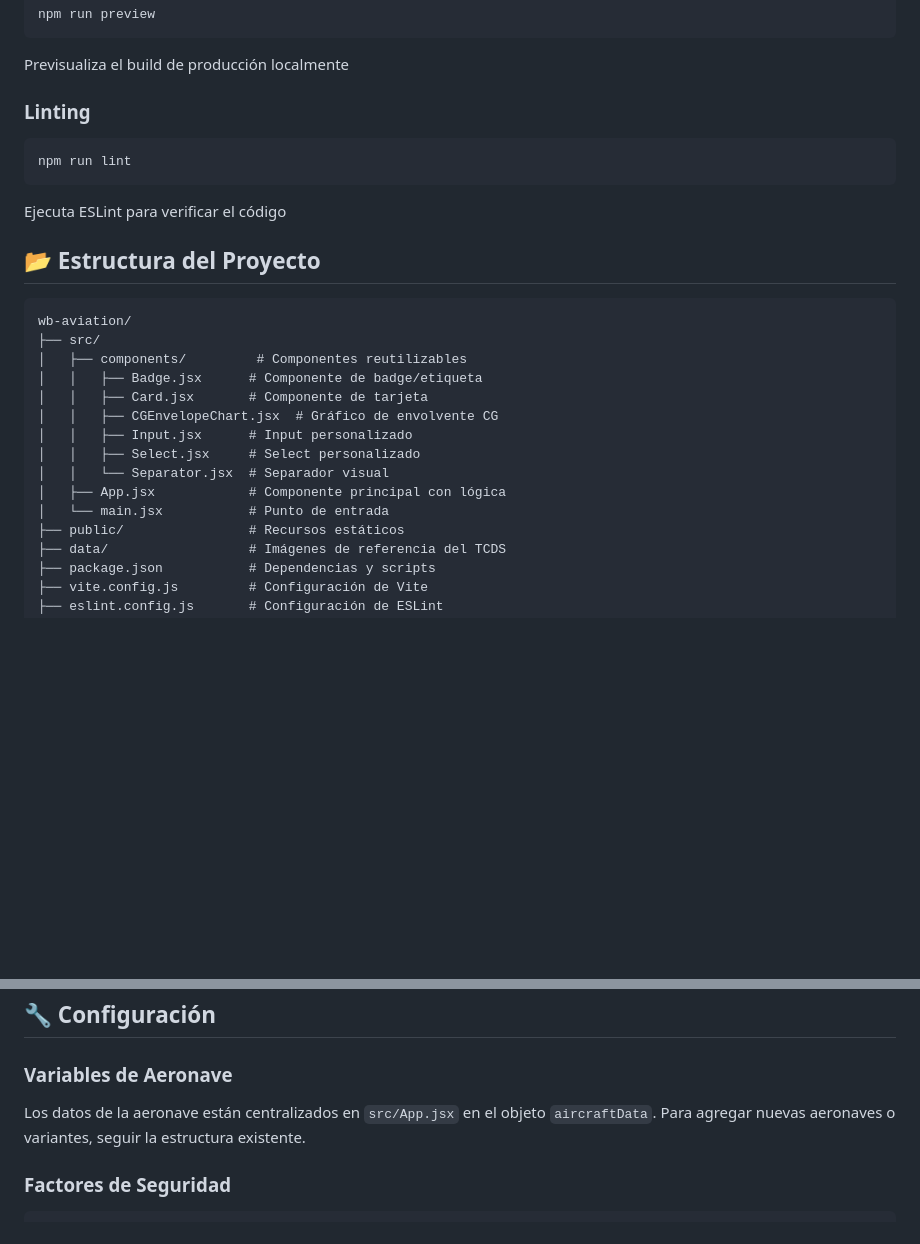
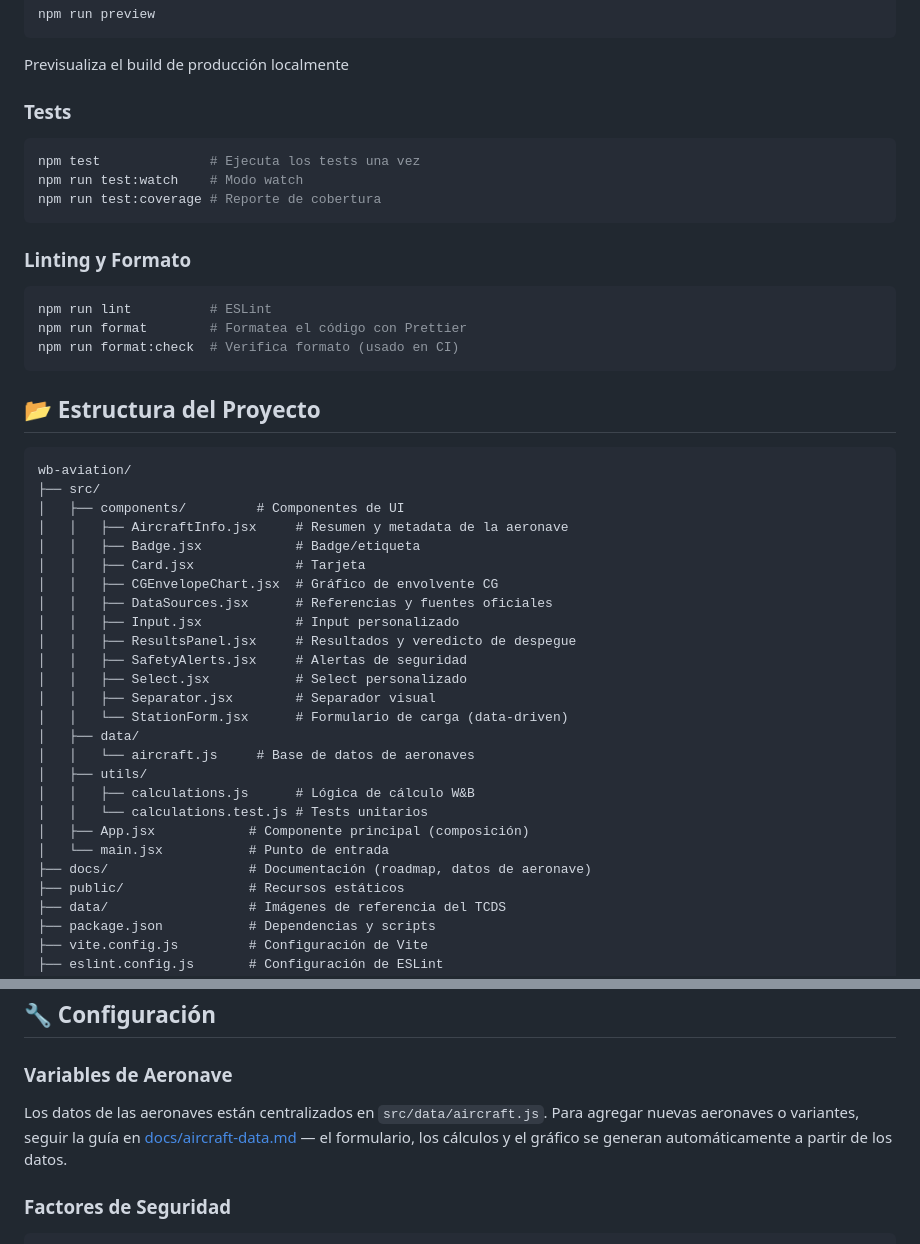
Before and after one commit to PabloAlaniz/wb-aviation, a Markdown page: README.md, 2 parts joined by grey strips. Rendered like a GitHub page; blank space fills up the shorter version.

````diff
--- a/README.md
+++ b/README.md
@@ -101,28 +101,47 @@ npm run preview
 
 Previsualiza el build de producción localmente
 
-### Linting
+### Tests
 
 ```bash
-npm run lint
+npm test              # Ejecuta los tests una vez
+npm run test:watch    # Modo watch
+npm run test:coverage # Reporte de cobertura
 ```
 
-Ejecuta ESLint para verificar el código
+### Linting y Formato
+
+```bash
+npm run lint          # ESLint
+npm run format        # Formatea el código con Prettier
+npm run format:check  # Verifica formato (usado en CI)
+```
 
 ## 📂 Estructura del Proyecto
 
 ```
 wb-aviation/
 ├── src/
-│   ├── components/         # Componentes reutilizables
-│   │   ├── Badge.jsx      # Componente de badge/etiqueta
-│   │   ├── Card.jsx       # Componente de tarjeta
+│   ├── components/         # Componentes de UI
+│   │   ├── AircraftInfo.jsx     # Resumen y metadata de la aeronave
+│   │   ├── Badge.jsx            # Badge/etiqueta
+│   │   ├── Card.jsx             # Tarjeta
 │   │   ├── CGEnvelopeChart.jsx  # Gráfico de envolvente CG
-│   │   ├── Input.jsx      # Input personalizado
-│   │   ├── Select.jsx     # Select personalizado
-│   │   └── Separator.jsx  # Separador visual
-│   ├── App.jsx            # Componente principal con lógica
+│   │   ├── DataSources.jsx      # Referencias y fuentes oficiales
+│   │   ├── Input.jsx            # Input personalizado
+│   │   ├── ResultsPanel.jsx     # Resultados y veredicto de despegue
+│   │   ├── SafetyAlerts.jsx     # Alertas de seguridad
+│   │   ├── Select.jsx           # Select personalizado
+│   │   ├── Separator.jsx        # Separador visual
+│   │   └── StationForm.jsx      # Formulario de carga (data-driven)
+│   ├── data/
+│   │   └── aircraft.js     # Base de datos de aeronaves
+│   ├── utils/
+│   │   ├── calculations.js      # Lógica de cálculo W&B
+│   │   └── calculations.test.js # Tests unitarios
+│   ├── App.jsx            # Componente principal (composición)
 │   └── main.jsx           # Punto de entrada
+├── docs/                  # Documentación (roadmap, datos de aeronave)
 ├── public/                # Recursos estáticos
 ├── data/                  # Imágenes de referencia del TCDS
 ├── package.json           # Dependencias y scripts
@@ -184,7 +203,7 @@ Para operaciones reales de vuelo:
 
 ### Variables de Aeronave
 
-Los datos de la aeronave están centralizados en `src/App.jsx` en el objeto `aircraftData`. Para agregar nuevas aeronaves o variantes, seguir la estructura existente.
+Los datos de las aeronaves están centralizados en `src/data/aircraft.js`. Para agregar nuevas aeronaves o variantes, seguir la guía en [docs/aircraft-data.md](docs/aircraft-data.md) — el formulario, los cálculos y el gráfico se generan automáticamente a partir de los datos.
 
 ### Factores de Seguridad
 
````
Also changed, not shown: docs/aircraft-data.md (added, +94 -0 lines).
